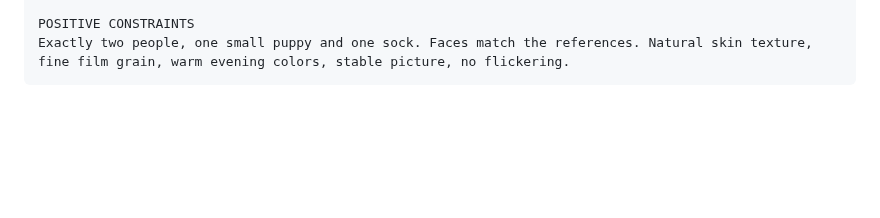
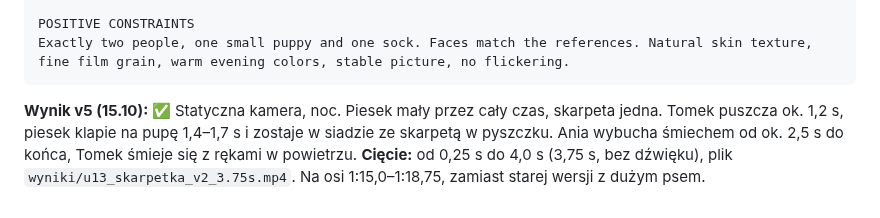
Before and after one commit to janbiodrowicz-source/Strategia-, a Markdown page: teledysk/prompty/u13-skarpetka.md, the part around the change. Rendered like a GitHub page; blank space fills up the shorter version.

Commit message:
u13: wynik v5 ✅ (sam siad), cięcie 3,75 s
Co-Authored-By: Claude Opus 5.5 <noreply@anthropic.com>
Claude-Session: https://claude.ai/code/session_014BESZKfc9CuBdW35YW2Hm5

````diff
--- a/teledysk/prompty/u13-skarpetka.md
+++ b/teledysk/prompty/u13-skarpetka.md
@@ -547,3 +547,6 @@ A playful puppy growl during the tug, a soft thump on the rug, her bright laugh,
 POSITIVE CONSTRAINTS
 Exactly two people, one small puppy and one sock. Faces match the references. Natural skin texture, fine film grain, warm evening colors, stable picture, no flickering.
 ```
+
+**Wynik v5 (15.10): ✅** Statyczna kamera, noc. Piesek mały przez cały czas, skarpeta jedna. Tomek puszcza ok. 1,2 s, piesek klapie na pupę 1,4–1,7 s i zostaje w siadzie ze skarpetą w pyszczku. Ania wybucha śmiechem od ok. 2,5 s do końca, Tomek śmieje się z rękami w powietrzu.
+**Cięcie:** od 0,25 s do 4,0 s (3,75 s, bez dźwięku), plik `wyniki/u13_skarpetka_v2_3.75s.mp4`. Na osi 1:15,0–1:18,75, zamiast starej wersji z dużym psem.
````
Also changed, not shown: teledysk/STATUS.md (+1 -1 lines).
